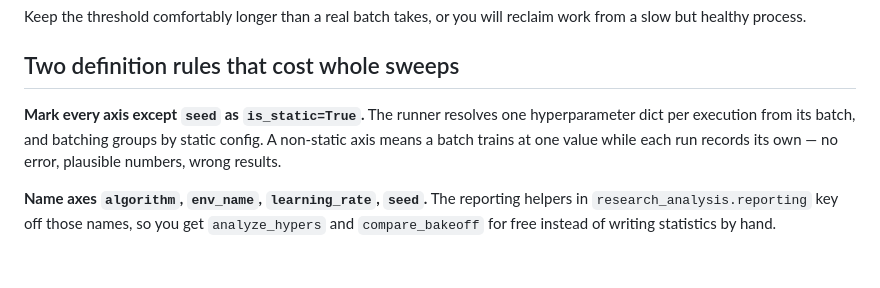
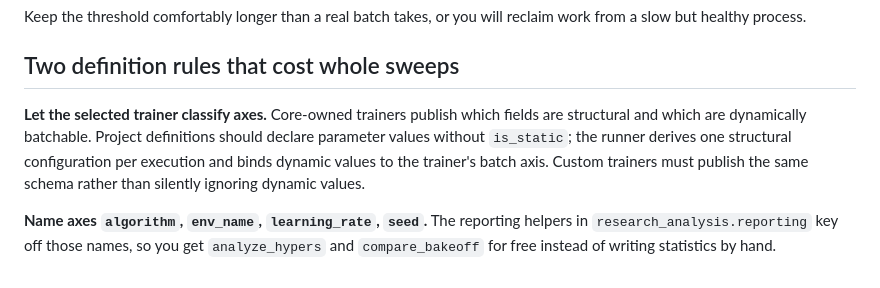
Before and after one commit to andnp/jax-research-template, a Markdown page: docs/experiment-efficiency.md, the part around the change. GitHub-like rendering.

```diff
--- a/docs/experiment-efficiency.md
+++ b/docs/experiment-efficiency.md
@@ -89,10 +89,11 @@ from a slow but healthy process.
 
 ## Two definition rules that cost whole sweeps
 
-**Mark every axis except `seed` as `is_static=True`.** The runner resolves one
-hyperparameter dict per execution from its batch, and batching groups by static config.
-A non-static axis means a batch trains at one value while each run records its own — no
-error, plausible numbers, wrong results.
+**Let the selected trainer classify axes.** Core-owned trainers publish which fields
+are structural and which are dynamically batchable. Project definitions should declare
+parameter values without `is_static`; the runner derives one structural configuration per
+execution and binds dynamic values to the trainer's batch axis. Custom trainers must
+publish the same schema rather than silently ignoring dynamic values.
 
 **Name axes `algorithm`, `env_name`, `learning_rate`, `seed`.** The reporting helpers in
 `research_analysis.reporting` key off those names, so you get `analyze_hypers` and
```
Also changed, not shown: docs/specs/research-cli.md (+12 -5 lines), docs/workflow.md (+2 -2 lines).
